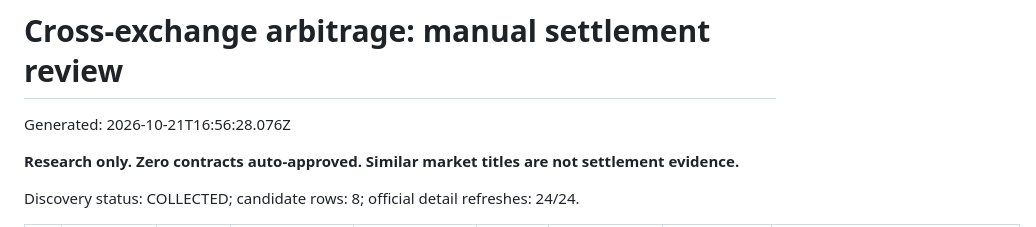
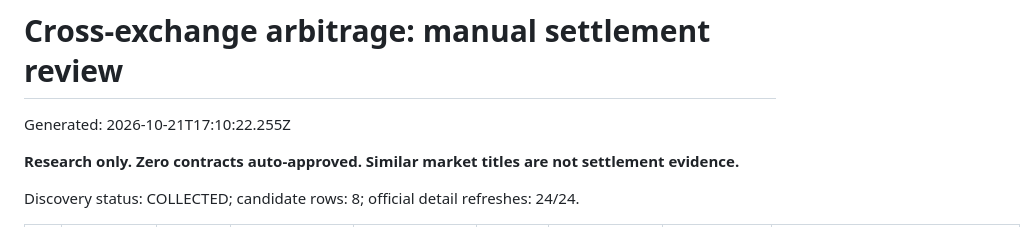
Before and after one commit to jonathandbronson/kalshi-ai-trader-v2, a Markdown page: reports/latest-review-dashboard.md, the part around the change. Rendered like a GitHub page.

Commit message:
Update automated discovery report [skip ci]

```diff
--- a/reports/latest-review-dashboard.md
+++ b/reports/latest-review-dashboard.md
@@ -1,6 +1,6 @@
 # Cross-exchange arbitrage: manual settlement review
 
-Generated: 2026-10-21T16:56:28.076Z
+Generated: 2026-10-21T17:10:22.255Z
 
 **Research only. Zero contracts auto-approved. Similar market titles are not settlement evidence.**
 
```
